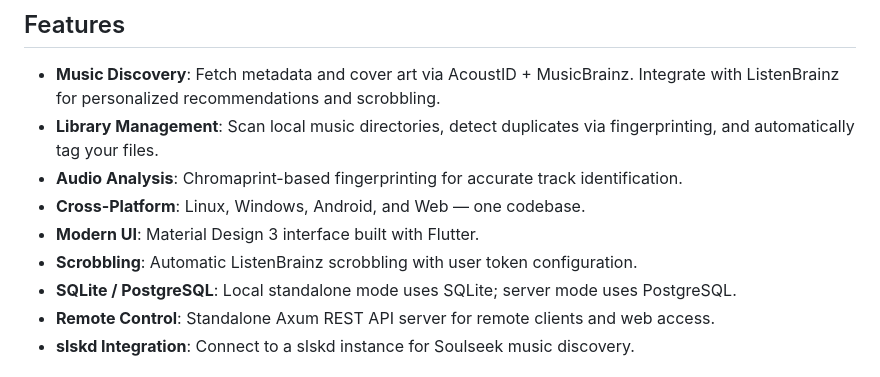
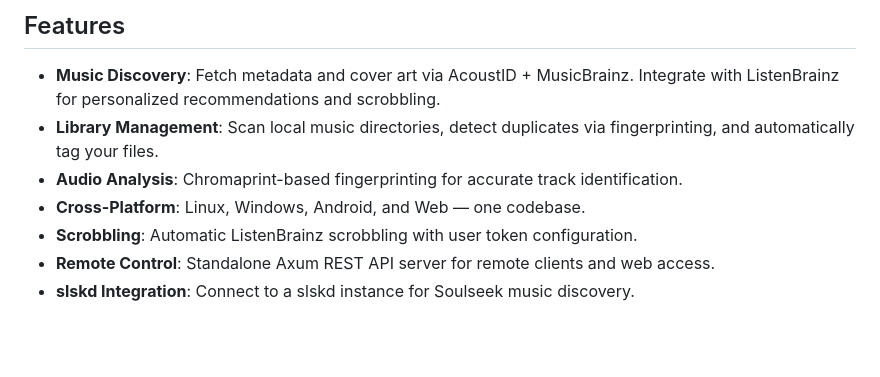
Before and after one commit to izaz4141/tawai, a Markdown page: README.md, the part around one of its changes. Rendered like a GitHub page; blank space fills up the shorter version.

```diff
--- a/README.md
+++ b/README.md
@@ -30,9 +30,7 @@ Tawai is an open-source music player and discovery tool. It combines automatic a
 - **Library Management**: Scan local music directories, detect duplicates via fingerprinting, and automatically tag your files.
 - **Audio Analysis**: Chromaprint-based fingerprinting for accurate track identification.
 - **Cross-Platform**: Linux, Windows, Android, and Web — one codebase.
-- **Modern UI**: Material Design 3 interface built with Flutter.
 - **Scrobbling**: Automatic ListenBrainz scrobbling with user token configuration.
-- **SQLite / PostgreSQL**: Local standalone mode uses SQLite; server mode uses PostgreSQL.
 - **Remote Control**: Standalone Axum REST API server for remote clients and web access.
 - **slskd Integration**: Connect to a slskd instance for Soulseek music discovery.
 
```
Also changed, not shown: other parts of README.md (+3 -3 lines).
